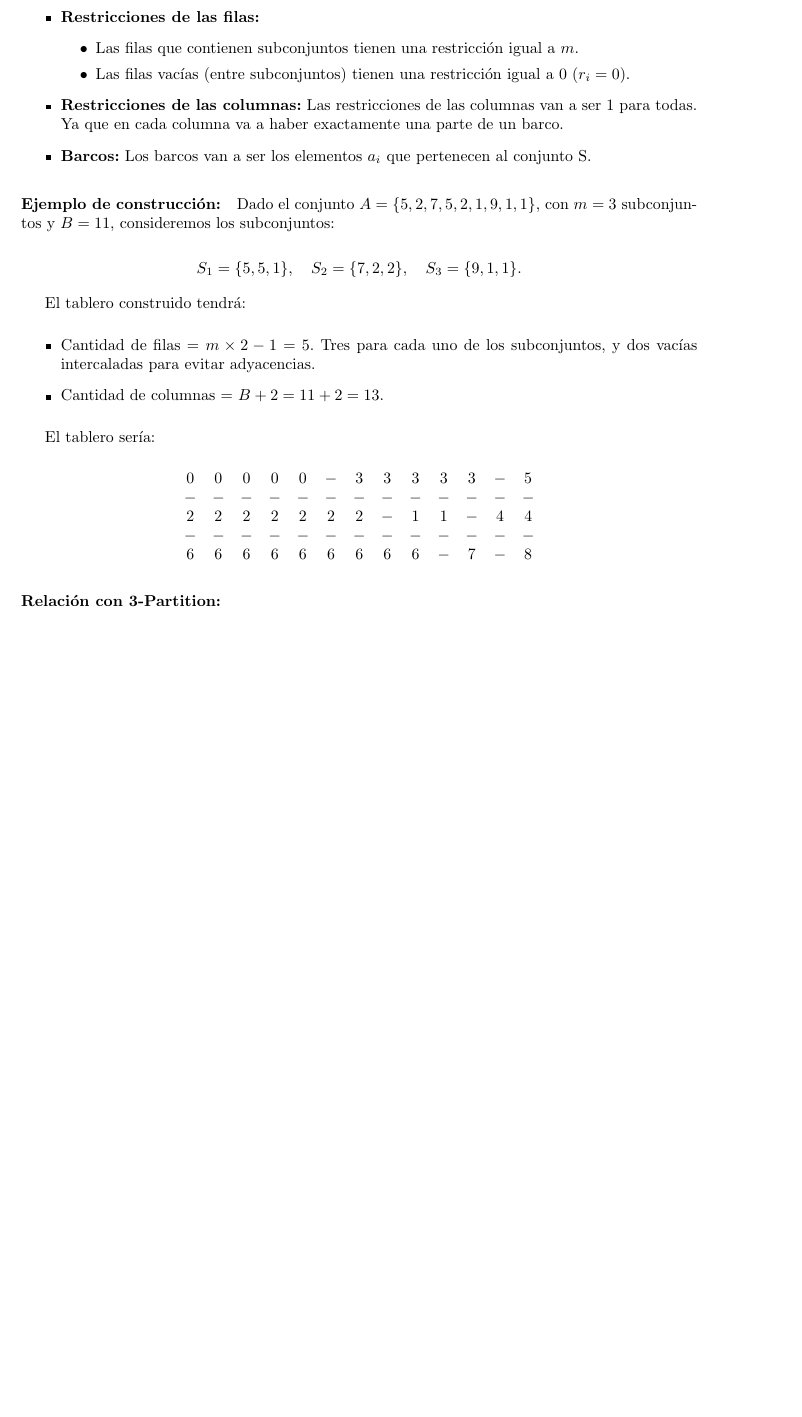
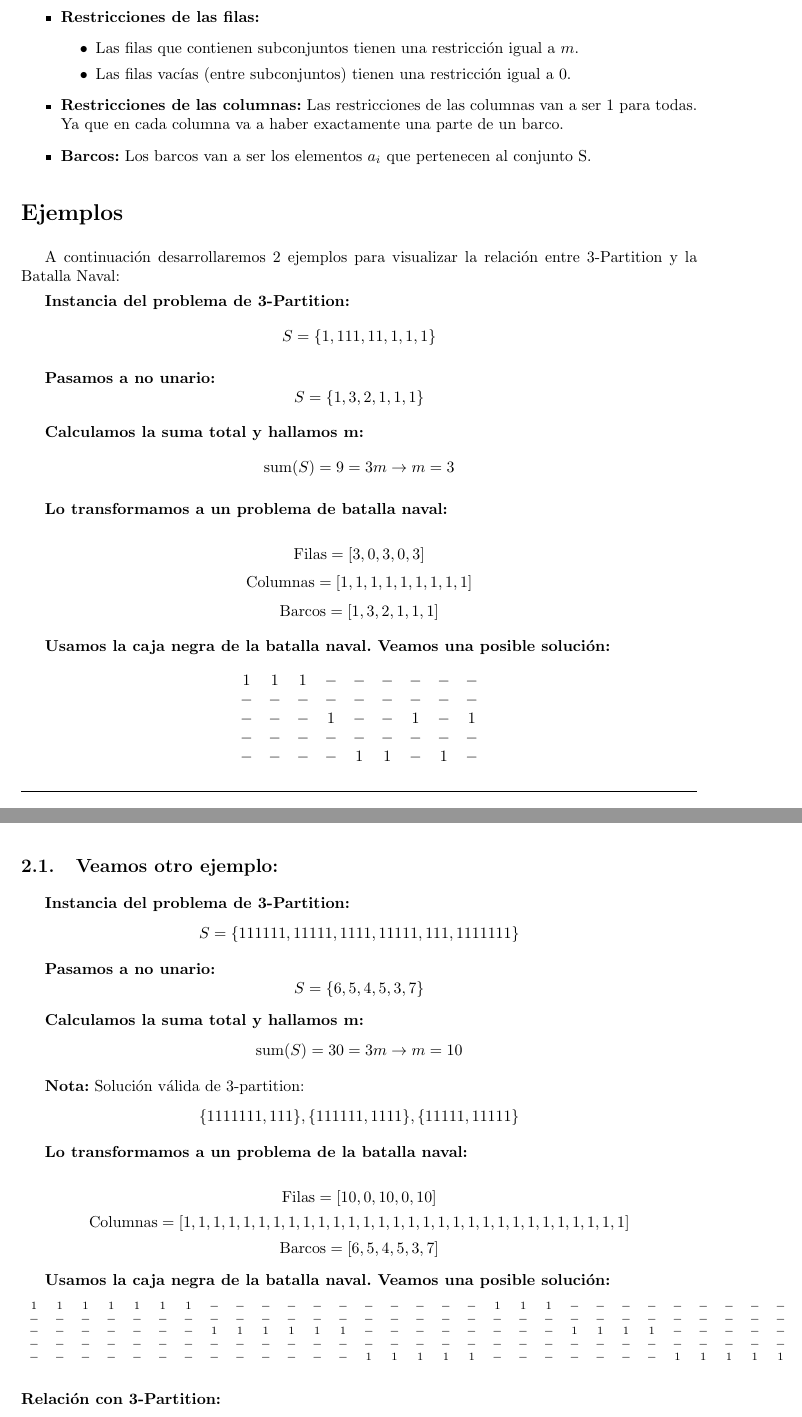
Before and after one commit to MartinAlejo/TDA-TP3, a LaTeX document (dev_informe/main.tex, which reads dev_informe/tex/demostracion.tex): part of page 8 of 19 before the commit and two parts of pages 8 and 9 of 20 after it, the two joined at a grey line, cut so that both start at the same text, the shorter picture padded with empty space. Compiled offline with pdfLaTeX.

Commit message:
Y seguimos avanzando
Co-authored-by: Nicolás Riedel <RiedelNicolas@users.noreply.github.com>

```diff
--- a/dev_informe/main.tex
+++ b/dev_informe/main.tex
@@ -10,6 +10,7 @@
 \usepackage{dsfont}
 \usepackage{listings}
 \usepackage{xcolor}
+\usepackage{graphicx}
 \definecolor{codegreen}{rgb}{0,0.6,0}
 \definecolor{codegray}{rgb}{0.5,0.5,0.5}
 \definecolor{codepurple}{rgb}{0.58,0,0.82}
--- a/dev_informe/tex/demostracion.tex
+++ b/dev_informe/tex/demostracion.tex
@@ -102,7 +104,7 @@ Dado una instancia del problema \textit{3-Partition}, construiremos una instanci
     \item \textbf{Restricciones de las filas:}
     \begin{itemize}
         \item Las filas que contienen subconjuntos tienen una restricción igual a $m$.
-        \item Las filas vacías (entre subconjuntos) tienen una restricción igual a 0 (\(r_i = 0\)).
+        \item Las filas vacías (entre subconjuntos) tienen una restricción igual a 0.
     \end{itemize}
 
     \item \textbf{Restricciones de las columnas:} Las restricciones de las columnas van a ser 1 para todas. Ya que en cada columna va a haber exactamente una parte de un barco.
@@ -112,30 +114,94 @@ Dado una instancia del problema \textit{3-Partition}, construiremos una instanci
 
 % ME QUEDE ACA
 
-\paragraph{Ejemplo de construcción:}
 
-Dado el conjunto \(A = \{5, 2, 7, 5, 2, 1, 9, 1, 1\}\), con \(m = 3\) subconjuntos y \(B = 11\), consideremos los subconjuntos:
+\section*{Ejemplos}
+
+A continuación desarrollaremos 2 ejemplos para visualizar la relación entre 3-Partition y la Batalla Naval:
+
+\textbf{Instancia del problema de 3-Partition:}
+\[
+S = \{1, 111, 11, 1, 1, 1\}
+\]
+
+\textbf{Pasamos a no unario:}
+\[
+S = \{1, 3, 2, 1, 1, 1\}
+\]
+
+\textbf{Calculamos la suma total y hallamos m:}
+\[
+\text{sum}(S) = 9 = 3m \rightarrow m = 3
+\]
+
+\textbf{Lo transformamos a un problema de batalla naval:}
 
 \[
-S_1 = \{5, 5, 1\}, \quad S_2 = \{7, 2, 2\}, \quad S_3 = \{9, 1, 1\}.
+\text{Filas} = [3, 0, 3, 0, 3]
+\]
+\[
+\text{Columnas} = [1, 1, 1, 1, 1, 1, 1, 1, 1]
+\]
+\[
+\text{Barcos} = [1, 3, 2, 1, 1, 1]
 \]
 
-El tablero construido tendrá:
+\textbf{Usamos la caja negra de la batalla naval. Veamos una posible solución:}
+\[
+\begin{array}{ccccccccc}
+1 & 1 & 1 & - & - & - & - & - & - \\
+- & - & - & - & - & - & - & - & - \\
+- & - & - & 1 & - & - & 1 & - & 1 \\
+- & - & - & - & - & - & - & - & - \\
+- & - & - & - & 1 & 1 & - & 1 & - \\
+\end{array}
+\]
 
-\begin{itemize}
-    \item Cantidad de filas = \(m \times 2 - 1 = 5\). Tres para cada uno de los subconjuntos, y dos vacías intercaladas para evitar adyacencias.
-    \item Cantidad de columnas = \(B + 2 = 11 + 2 = 13\).
-\end{itemize}
+\noindent\rule{\textwidth}{0.5pt}
 
-El tablero sería:
+\subsection{Veamos otro ejemplo:}
+
+\textbf{Instancia del problema de 3-Partition:}
+\[
+S = \{111111, 11111, 1111, 11111, 111, 1111111\}
+\]
+
+\textbf{Pasamos a no unario:}
+\[
+S = \{6, 5, 4, 5, 3, 7\}
+\]
+
+\textbf{Calculamos la suma total y hallamos m:}
+\[
+\text{sum}(S) = 30 = 3m \rightarrow m = 10
+\]
+
+\textbf{Nota:} Solución válida de 3-partition:
+\[
+    \{1111111, 111\}, \{111111, 1111\}, \{11111, 11111\}
+\]
+
+\textbf{Lo transformamos a un problema de la batalla naval:}
 
 \[
-\begin{array}{ccccccccccccc}
-0 & 0 & 0 & 0 & 0 & - & 3 & 3 & 3 & 3 & 3 & - & 5 \\
-- & - & - & - & - & - & - & - & - & - & - & - & - \\
-2 & 2 & 2 & 2 & 2 & 2 & 2 & - & 1 & 1 & - & 4 & 4 \\
-- & - & - & - & - & - & - & - & - & - & - & - & - \\
-6 & 6 & 6 & 6 & 6 & 6 & 6 & 6 & 6 & - & 7 & - & 8 \\
+\text{Filas} = [10, 0, 10, 0, 10]
+\]
+\[
+\text{Columnas} = [1, 1, 1, 1, 1, 1, 1, 1, 1, 1, 1, 1, 1, 1, 1, 1, 1, 1, 1, 1, 1, 1, 1, 1, 1, 1, 1, 1, 1, 1]
+\]
+\[
+\text{Barcos} = [6, 5, 4, 5, 3, 7]
+\]
+
+\textbf{Usamos la caja negra de la batalla naval. Veamos una posible solución:}
+\[
+\scriptsize
+\begin{array}{cccccccccccccccccccccccccccccc}
+1 & 1 & 1 & 1 & 1 & 1 & 1 & - & - & - & - & - & - & - & - & - & - & - & 1 & 1 & 1 & - & - & - & - & - & - & - & - & - \\
+- & - & - & - & - & - & - & - & - & - & - & - & - & - & - & - & - & - & - & - & - & - & - & - & - & - & - & - & - & - \\
+- & - & - & - & - & - & - & 1 & 1 & 1 & 1 & 1 & 1 & - & - & - & - & - & - & - & - & 1 & 1 & 1 & 1 & - & - & - & - & - \\
+- & - & - & - & - & - & - & - & - & - & - & - & - & - & - & - & - & - & - & - & - & - & - & - & - & - & - & - & - & - \\
+- & - & - & - & - & - & - & - & - & - & - & - & - & 1 & 1 & 1 & 1 & 1 & - & - & - & - & - & - & - & 1 & 1 & 1 & 1 & 1 \\
 \end{array}
 \]
 
```
Also changed, not shown: dev_informe/main.pdf, dev_informe/tex/demostracion.tex (41 more changed lines), 8 other files.
